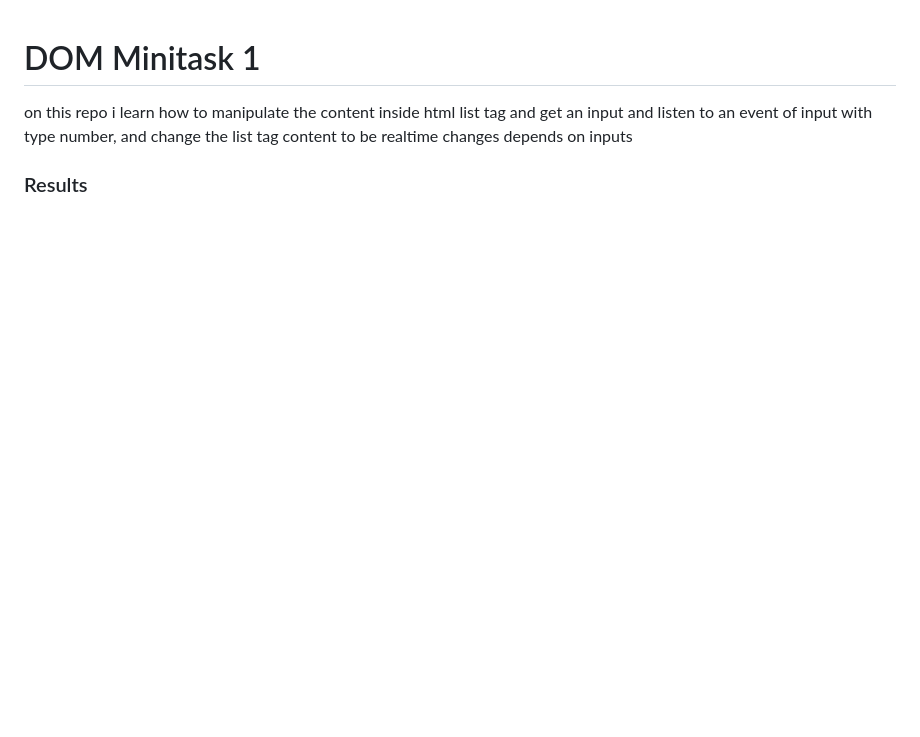
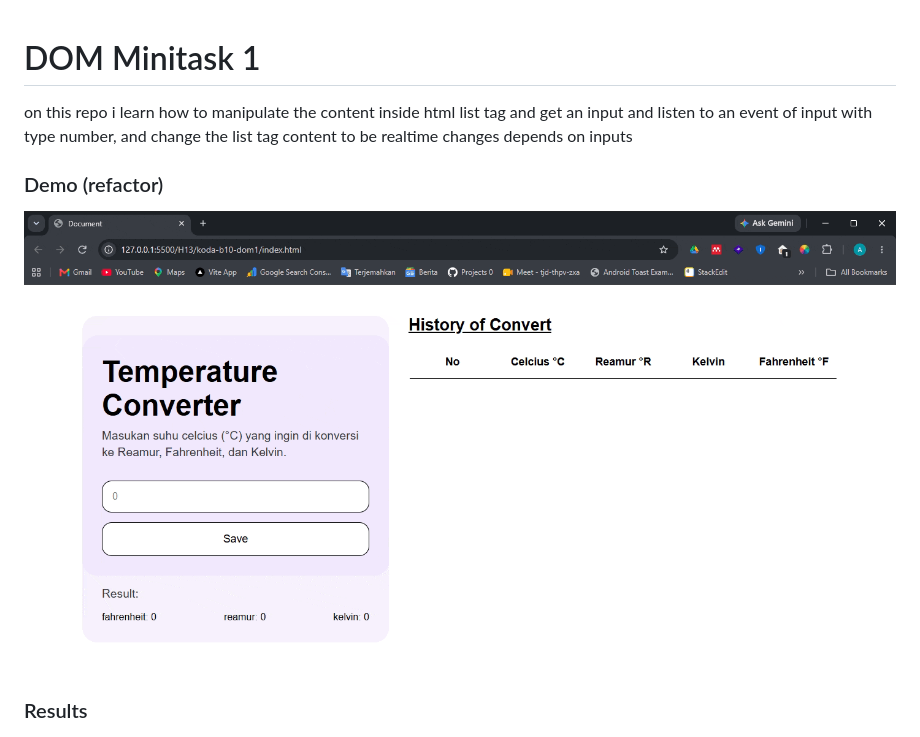
Before and after one commit to daberpro/koda-b10-dom1, a Markdown page: README.md, the part around the change. GitHub-like rendering; pictures changed too: Recording 2026-11-09 at 16.17.07.gif (added); blank space fills up the shorter version.

Commit message:
docs: change readme md to also show the result after refactor

```diff
--- a/README.md
+++ b/README.md
@@ -2,6 +2,9 @@
 on this repo i learn how to manipulate the content
 inside html list tag and get an input and listen to an event of input with type number, and change the list tag content to be realtime changes depends on inputs
 
+### Demo (refactor)
+![Demo result after refactor](Recording%202026-11-09%20at%2016.17.07.gif)
+
 ### Results
 ![result when no input yet](image-1.png)
 ![result when we enter an input](image.png)
```
